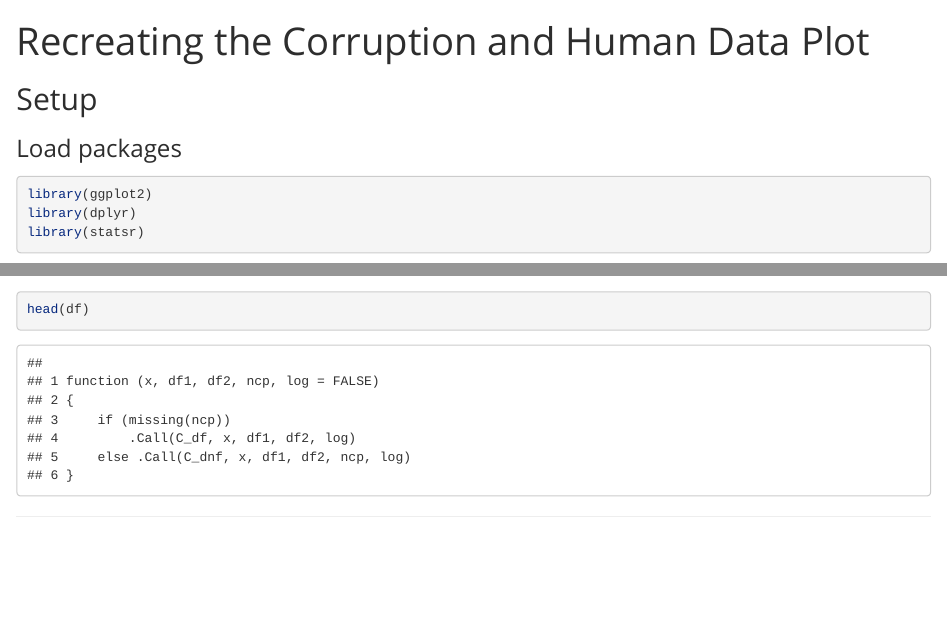
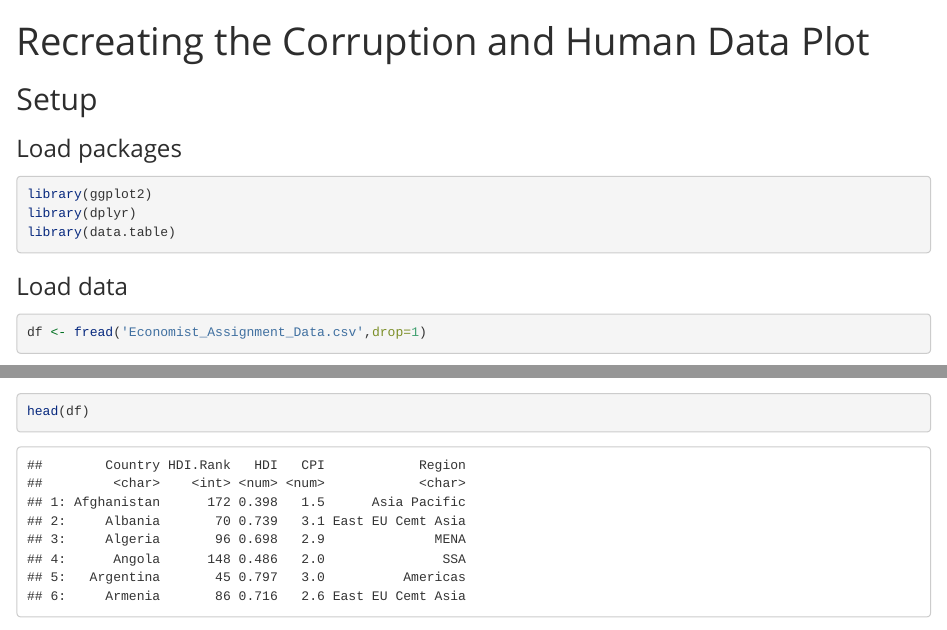
Before and after one commit to Nishant039/Test, an R Markdown document (GGPLOT@.Rmd): the page in a window 1100 px wide, from its top, and a second part further down, joined at a grey line. Rendered offline with R 4.5, knitr and Pandoc, with nearby package versions; some code elsewhere in the file could not run offline.

Commit message:
3rd commit

````diff
--- a/GGPLOT@.Rmd
+++ b/GGPLOT@.Rmd
@@ -23,7 +23,7 @@ output:
 ```{r load-packages, message = FALSE}
 library(ggplot2)
 library(dplyr)
-library(statsr)
+library(data.table)
 ```
 
 ### Load data
````
Also changed, not shown: GGPLOT@.html (added), GGPLOT@.Rmd (6 more changed lines).
